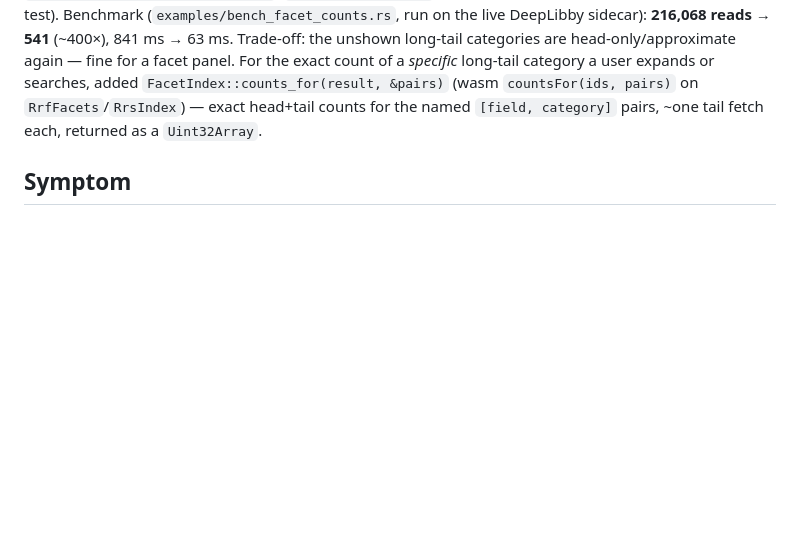
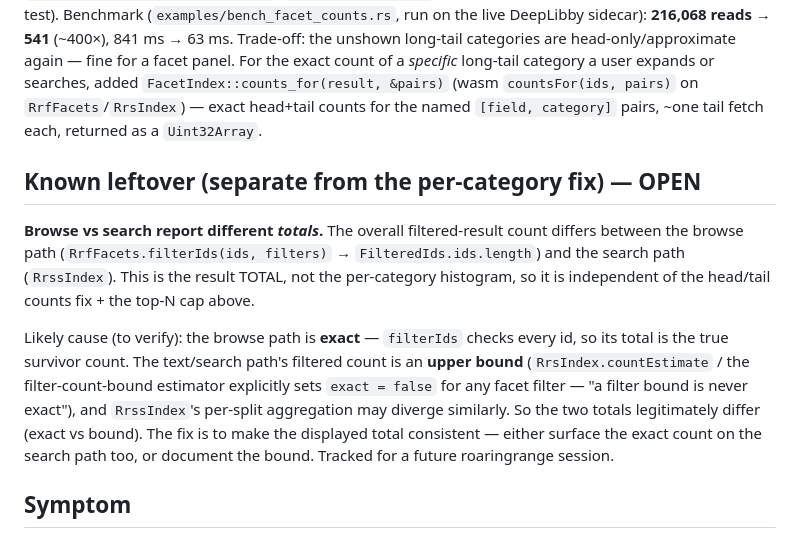
Before and after one commit to freeeve/roaringrange, a Markdown page: tasks/052_filteredids_facetcounts_undercount.done.md, the part around the change. GitHub-like rendering; blank space fills up the shorter version.

Commit message:
docs(tasks): capture the browse-vs-search totals discrepancy leftover in task 052

```diff
--- a/tasks/052_filteredids_facetcounts_undercount.done.md
+++ b/tasks/052_filteredids_facetcounts_undercount.done.md
@@ -36,6 +36,21 @@ again — fine for a facet panel. For the exact count of a *specific* long-tail
 expands or searches, added `FacetIndex::counts_for(result, &pairs)` (wasm `countsFor(ids, pairs)`
 on `RrfFacets`/`RrsIndex`) — exact head+tail counts for the named `[field, category]` pairs, ~one
 tail fetch each, returned as a `Uint32Array`.
+
+## Known leftover (separate from the per-category fix) — OPEN
+
+**Browse vs search report different *totals*.** The overall filtered-result count differs
+between the browse path (`RrfFacets.filterIds(ids, filters)` → `FilteredIds.ids.length`) and
+the search path (`RrssIndex`). This is the result TOTAL, not the per-category histogram, so it
+is independent of the head/tail counts fix + the top-N cap above.
+
+Likely cause (to verify): the browse path is **exact** — `filterIds` checks every id, so its
+total is the true survivor count. The text/search path's filtered count is an **upper bound**
+(`RrsIndex.countEstimate` / the filter-count-bound estimator explicitly sets `exact = false` for
+any facet filter — "a filter bound is never exact"), and `RrssIndex`'s per-split aggregation may
+diverge similarly. So the two totals legitimately differ (exact vs bound). The fix is to make the
+displayed total consistent — either surface the exact count on the search path too, or document
+the bound. Tracked for a future roaringrange session.
 
 ## Symptom
 
```
